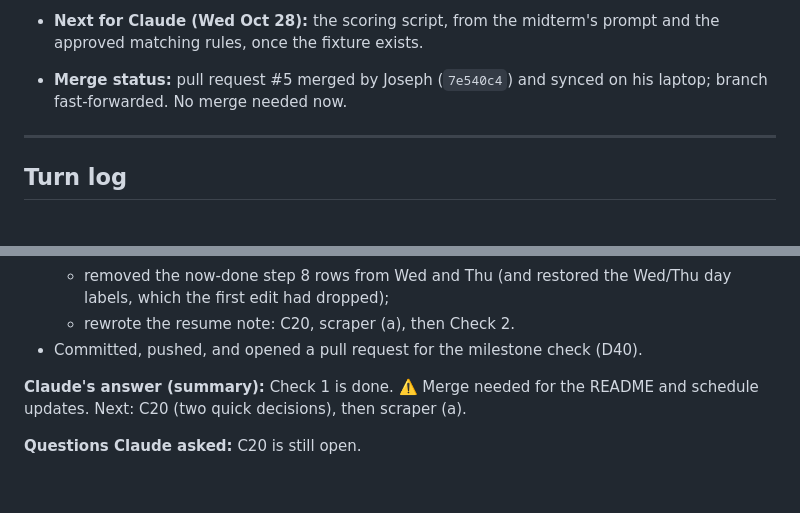
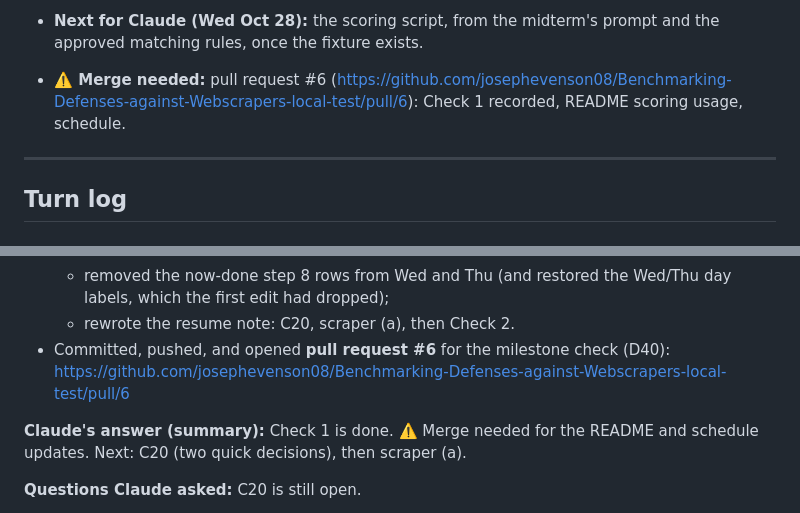
Before and after one commit to josephevenson08/Benchmarking-Defenses-against-Webscrapers-local-test, a Markdown page: Claude-chat-keeper.md, 2 parts joined by grey strips. GitHub-like rendering; blank space fills up the shorter version.

Commit message:
Chat-keeper: pull request #6 link
Co-Authored-By: Claude Opus 5.5 <noreply@anthropic.com>
Claude-Session: https://claude.ai/code/session_015cti87W5fXESvDhktUwNW7

```diff
--- a/Claude-chat-keeper.md
+++ b/Claude-chat-keeper.md
@@ -172,7 +172,7 @@ The day-by-day plan, with who does what, is in [`SCHEDULE.md`](SCHEDULE.md).
   The scoring script starts after that.
 - **Next for Joseph (Tue Oct 27):** write the Test 2 fixture by hand in the approved format: a scraper output file plus a small fake-values file (`docs/scraper-output.md`, last section). This must happen before any scoring code exists. Then start scraper (a).
 - **Next for Claude (Wed Oct 28):** the scoring script, from the midterm's prompt and the approved matching rules, once the fixture exists.
-- **Merge status:** pull request #5 merged by Joseph (`7e540c4`) and synced on his laptop; branch fast-forwarded. No merge needed now.
+- **⚠️ Merge needed:** pull request #6 (https://github.com/josephevenson08/Benchmarking-Defenses-against-Webscrapers-local-test/pull/6): Check 1 recorded, README scoring usage, schedule.
 
 ---
 
@@ -1880,7 +1880,7 @@ Everything else (the crawl loop, page cap, robots.txt) is Wednesday's.
   - ticked step 8 on Tue;
   - removed the now-done step 8 rows from Wed and Thu (and restored the Wed/Thu day labels, which the first edit had dropped);
   - rewrote the resume note: C20, scraper (a), then Check 2.
-- Committed, pushed, and opened a pull request for the milestone check (D40).
+- Committed, pushed, and opened **pull request #6** for the milestone check (D40): https://github.com/josephevenson08/Benchmarking-Defenses-against-Webscrapers-local-test/pull/6
 
 **Claude's answer (summary):** Check 1 is done. ⚠️ Merge needed for the README and schedule updates. Next: C20 (two quick decisions), then scraper (a).
 
```
